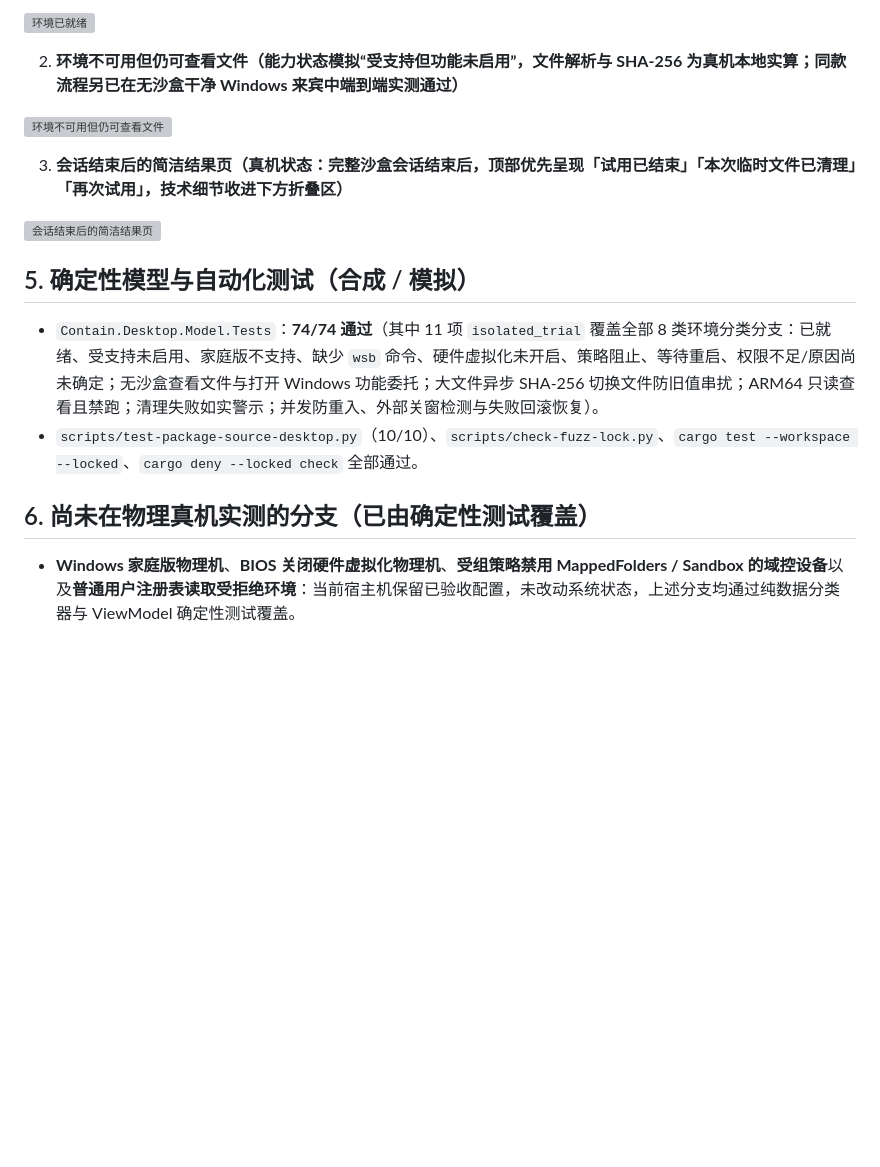
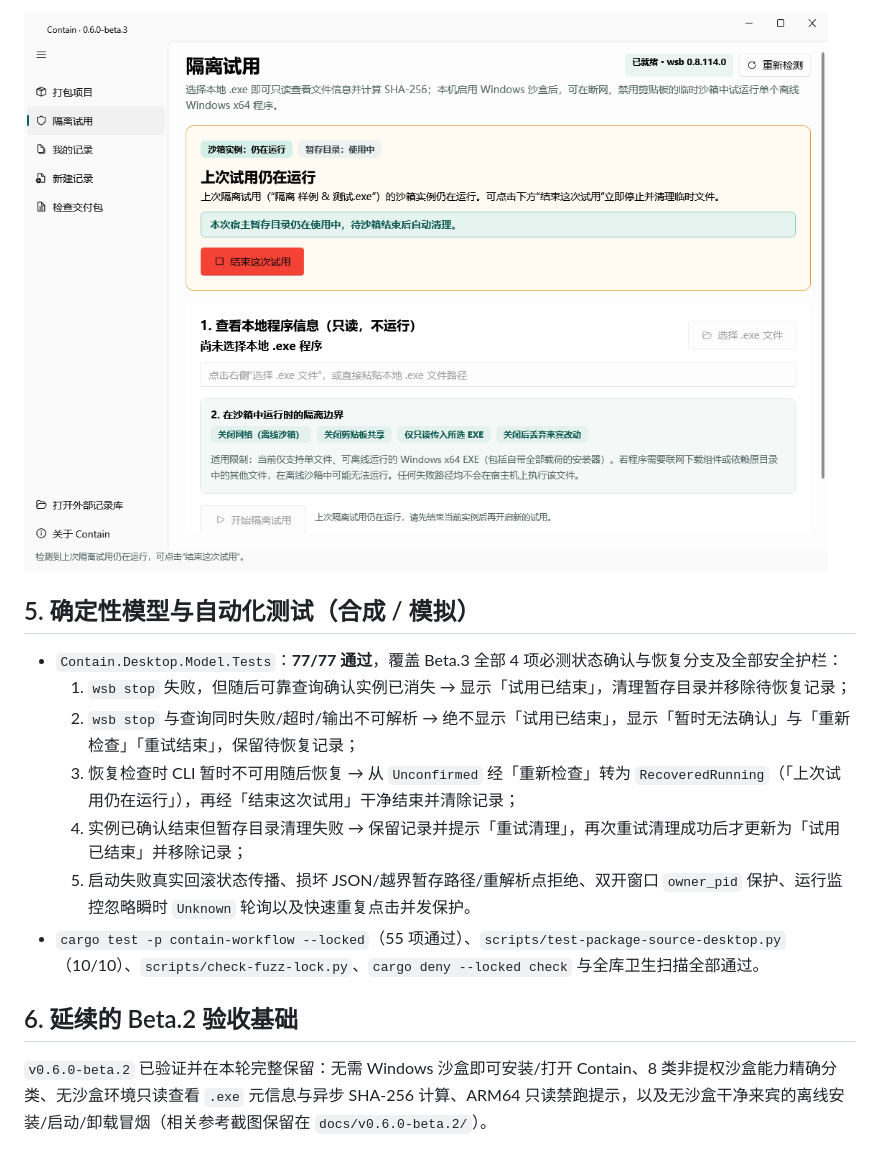
Before and after one commit to LuckyLivio/Contain, a Markdown page: docs/v060-isolated-trial-acceptance.md, the part around one of its changes. GitHub-like rendering; pictures changed too: docs/v0.6.0-beta.3/contain-v060b3-recovery-running.png (added); blank space fills up the shorter version; grey boxes are pictures that could not be loaded.

Commit message:
docs(trial): record v0.6.0-beta.3 recovery and v0.5.0 upgrade acceptance

```diff
--- a/docs/v060-isolated-trial-acceptance.md
+++ b/docs/v060-isolated-trial-acceptance.md
@@ -58,19 +54,16 @@
 
-![环境已就绪](v0.6.0-beta.2/contain-v060b2-ready.png)
-
-2. **环境不可用但仍可查看文件（能力状态模拟“受支持但功能未启用”，文件解析与 SHA-256 为真机本地实算；同款流程另已在无沙盒干净 Windows 来宾中端到端实测通过）**
-
-![环境不可用但仍可查看文件](v0.6.0-beta.2/contain-v060b2-unavailable-inspect.png)
-
-3. **会话结束后的简洁结果页（真机状态：完整沙盒会话结束后，顶部优先呈现「试用已结束」「本次临时文件已清理」「再次试用」，技术细节收进下方折叠区）**
-
-![会话结束后的简洁结果页](v0.6.0-beta.2/contain-v060b2-ended-clean.png)
+![上次试用仍在运行恢复界面](v0.6.0-beta.3/contain-v060b3-recovery-running.png)
 
 ## 5. 确定性模型与自动化测试（合成 / 模拟）
 
-- `Contain.Desktop.Model.Tests`：**74/74 通过**（其中 11 项 `isolated_trial` 覆盖全部 8 类环境分类分支：已就绪、受支持未启用、家庭版不支持、缺少 `wsb` 命令、硬件虚拟化未开启、策略阻止、等待重启、权限不足/原因尚未确定；无沙盒查看文件与打开 Windows 功能委托；大文件异步 SHA-256 切换文件防旧值串扰；ARM64 只读查看且禁跑；清理失败如实警示；并发防重入、外部关窗检测与失败回滚恢复）。
-- `scripts/test-package-source-desktop.py`（10/10）、`scripts/check-fuzz-lock.py`、`cargo test --workspace --locked`、`cargo deny --locked check` 全部通过。
+- `Contain.Desktop.Model.Tests`：**77/77 通过**，覆盖 Beta.3 全部 4 项必测状态确认与恢复分支及全部安全护栏：
+  1. `wsb stop` 失败，但随后可靠查询确认实例已消失 → 显示「试用已结束」，清理暂存目录并移除待恢复记录；
+  2. `wsb stop` 与查询同时失败/超时/输出不可解析 → 绝不显示「试用已结束」，显示「暂时无法确认」与「重新检查」「重试结束」，保留待恢复记录；
+  3. 恢复检查时 CLI 暂时不可用随后恢复 → 从 `Unconfirmed` 经「重新检查」转为 `RecoveredRunning`（「上次试用仍在运行」），再经「结束这次试用」干净结束并清除记录；
+  4. 实例已确认结束但暂存目录清理失败 → 保留记录并提示「重试清理」，再次重试清理成功后才更新为「试用已结束」并移除记录；
+  5. 启动失败真实回滚状态传播、损坏 JSON/越界暂存路径/重解析点拒绝、双开窗口 `owner_pid` 保护、运行监控忽略瞬时 `Unknown` 轮询以及快速重复点击并发保护。
+- `cargo test -p contain-workflow --locked`（55 项通过）、`scripts/test-package-source-desktop.py`（10/10）、`scripts/check-fuzz-lock.py`、`cargo deny --locked check` 与全库卫生扫描全部通过。
 
-## 6. 尚未在物理真机实测的分支（已由确定性测试覆盖）
+## 6. 延续的 Beta.2 验收基础
 
-- **Windows 家庭版物理机**、**BIOS 关闭硬件虚拟化物理机**、**受组策略禁用 MappedFolders / Sandbox 的域控设备**以及**普通用户注册表读取受拒绝环境**：当前宿主机保留已验收配置，未改动系统状态，上述分支均通过纯数据分类器与 ViewModel 确定性测试覆盖。
+`v0.6.0-beta.2` 已验证并在本轮完整保留：无需 Windows 沙盒即可安装/打开 Contain、8 类非提权沙盒能力精确分类、无沙盒环境只读查看 `.exe` 元信息与异步 SHA-256 计算、ARM64 只读禁跑提示，以及无沙盒干净来宾的离线安装/启动/卸载冒烟（相关参考截图保留在 `docs/v0.6.0-beta.2/`）。
```
Also changed, not shown: other parts of docs/v060-isolated-trial-acceptance.md (+36 -40 lines).
